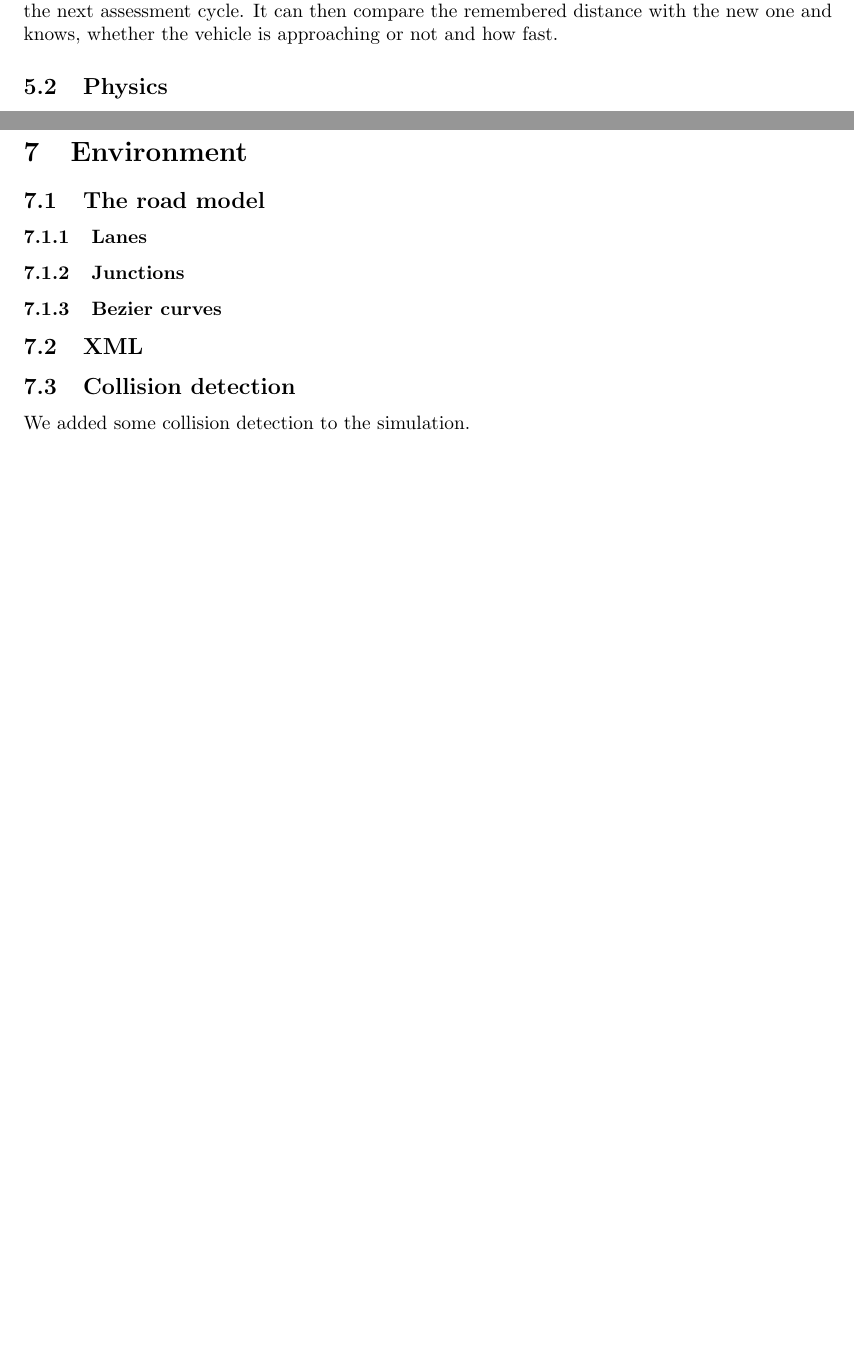
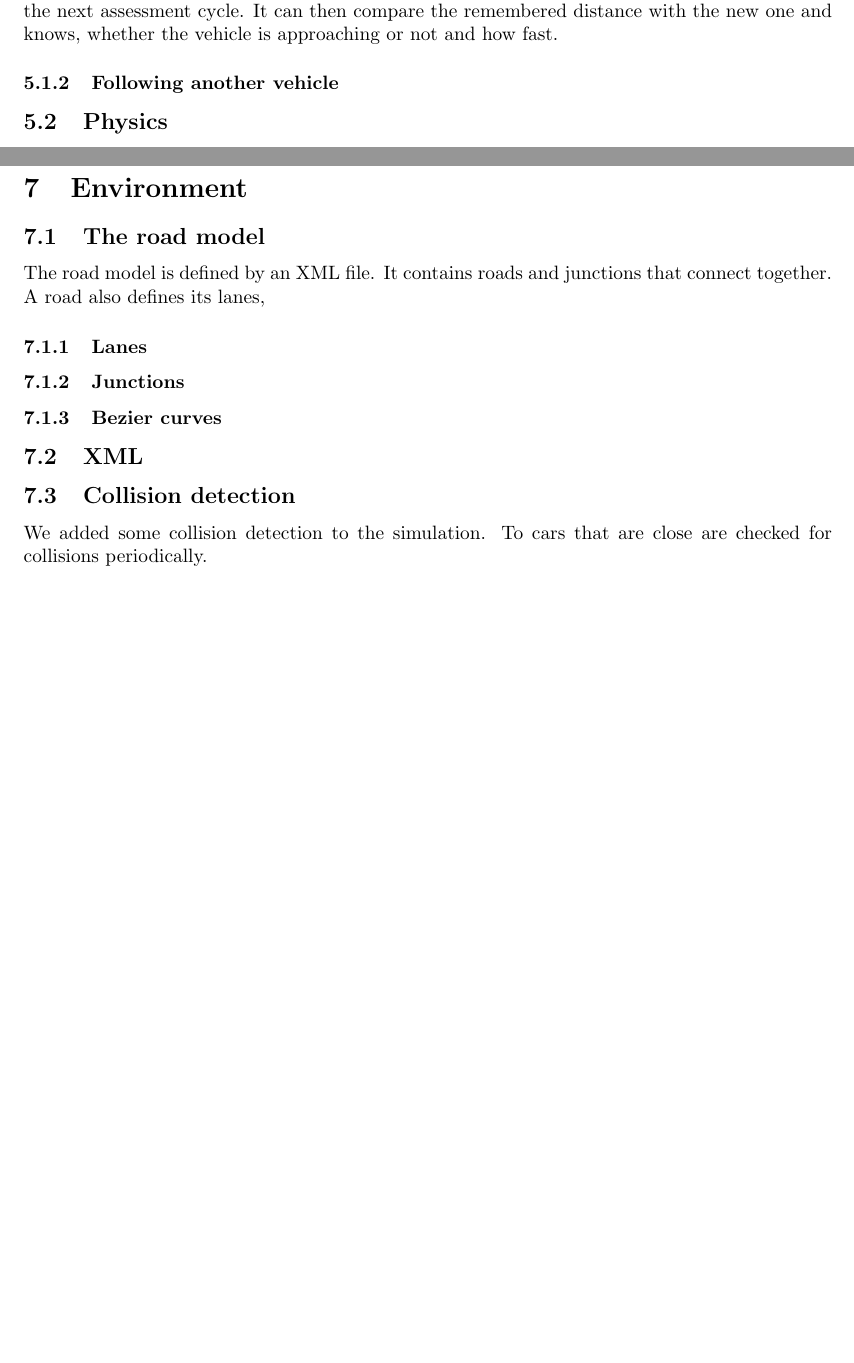
Before and after one commit to schtibe/Projektarbeit-2-7302, a LaTeX document (doc/documentation/documentation.tex, which reads doc/documentation/includes/driver.tex, doc/documentation/includes/environment.tex): two parts of pages 13 and 16 of 18, joined at a grey line, cut so that both start at the same text, the shorter picture padded with empty space. Compiled offline with pdfLaTeX.

Commit message:
Backup of the documentation

```diff
--- a/doc/documentation/includes/driver.tex
+++ b/doc/documentation/includes/driver.tex
@@ -38,6 +38,12 @@ of the nearest vehicle, until the next assessment cycle. It can then
 compare the remembered distance with the new one and knows, whether the
 vehicle is approaching or not and how fast.
 
+\subsubsection{Following another vehicle}
+
+% mention how the speed is calculated
+% brakeway
+%
+
 \subsection{Physics}
 \label{sec:physics}
 
--- a/doc/documentation/includes/environment.tex
+++ b/doc/documentation/includes/environment.tex
@@ -4,6 +4,10 @@
 
 \subsection{The road model}
 \label{sec:roadModel}
+
+The road model is defined by an XML file. It contains roads and
+junctions that connect together. A road also defines its lanes,
+
 
 \subsubsection{Lanes}
 \label{sec:lanes}
@@ -25,4 +29,5 @@
 
 \subsection{Collision detection}
 
-We added some collision detection to the simulation.
+We added some collision detection to the simulation. To cars
+that are close are checked for collisions periodically.
```
Also changed, not shown: doc/documentation/images/raw/driverview.svg.
